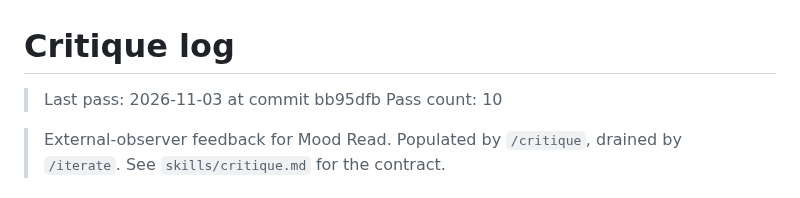
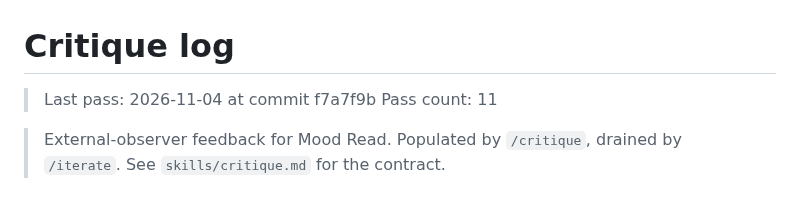
Before and after one commit to no-trbl-2-u/mood-read, a Markdown page: plan/CRITIQUE.md, the part around the change. Rendered like a GitHub page.

Commit message:
critique: pass 11 — no findings
Visited: /, /browse, /browse/11, /soundtrack, /downloads (web-fetch engine,
no browser tools on this runner).

Both reader findings this pass were duplicates of the already-pending
pre-hydration-empty-shell row (CSR-only, every route collapses to the bare
"Mood Read" shell under WebFetch) rather than new product issues; one was a
tooling-limitation note, not a site finding. Nothing new filed to Pending.

Cloud-Run: https://github.com/no-trbl-2-u/mood-read/actions/runs/41864358167

```diff
--- a/plan/CRITIQUE.md
+++ b/plan/CRITIQUE.md
@@ -1,7 +1,7 @@
 # Critique log
 
-> Last pass: 2026-11-03 at commit bb95dfb
-> Pass count: 10
+> Last pass: 2026-11-04 at commit f7a7f9b
+> Pass count: 11
 
 > External-observer feedback for Mood Read. Populated by
 > `/critique`, drained by `/iterate`. See `skills/critique.md`
```
